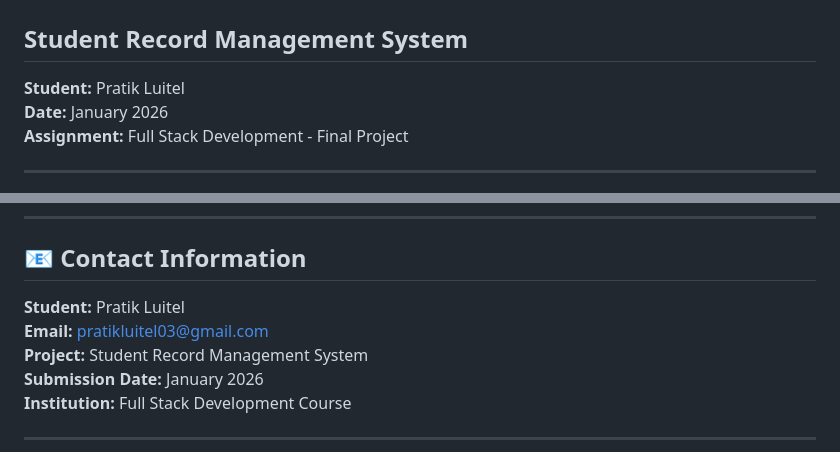
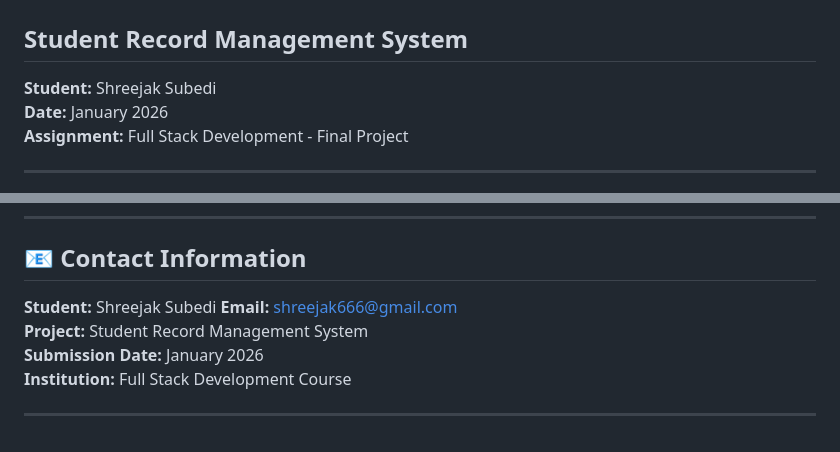
Before and after one commit to ShreejakSubedi/student-record-system, a Markdown page: REQUIREMENTS_CHECKLIST.md, 2 parts joined by grey strips. Drawn GitHub-style.

Commit message:
Update student details in requirements checklist

```diff
--- a/REQUIREMENTS_CHECKLIST.md
+++ b/REQUIREMENTS_CHECKLIST.md
@@ -1,7 +1,7 @@
 # Assignment Requirements Checklist
 
 ## Student Record Management System
-**Student:** Pratik Luitel
+**Student:** Shreejak Subedi
 **Date:** January 2026
 **Assignment:** Full Stack Development - Final Project
 
@@ -572,8 +572,8 @@ Tested and working on:
 
 ## 📧 Contact Information
 
-**Student:** Pratik Luitel
-**Email:** pratikluitel03@gmail.com
+**Student:** Shreejak Subedi
+**Email:** shreejak666@gmail.com
 **Project:** Student Record Management System
 **Submission Date:** January 2026
 **Institution:** Full Stack Development Course
```
